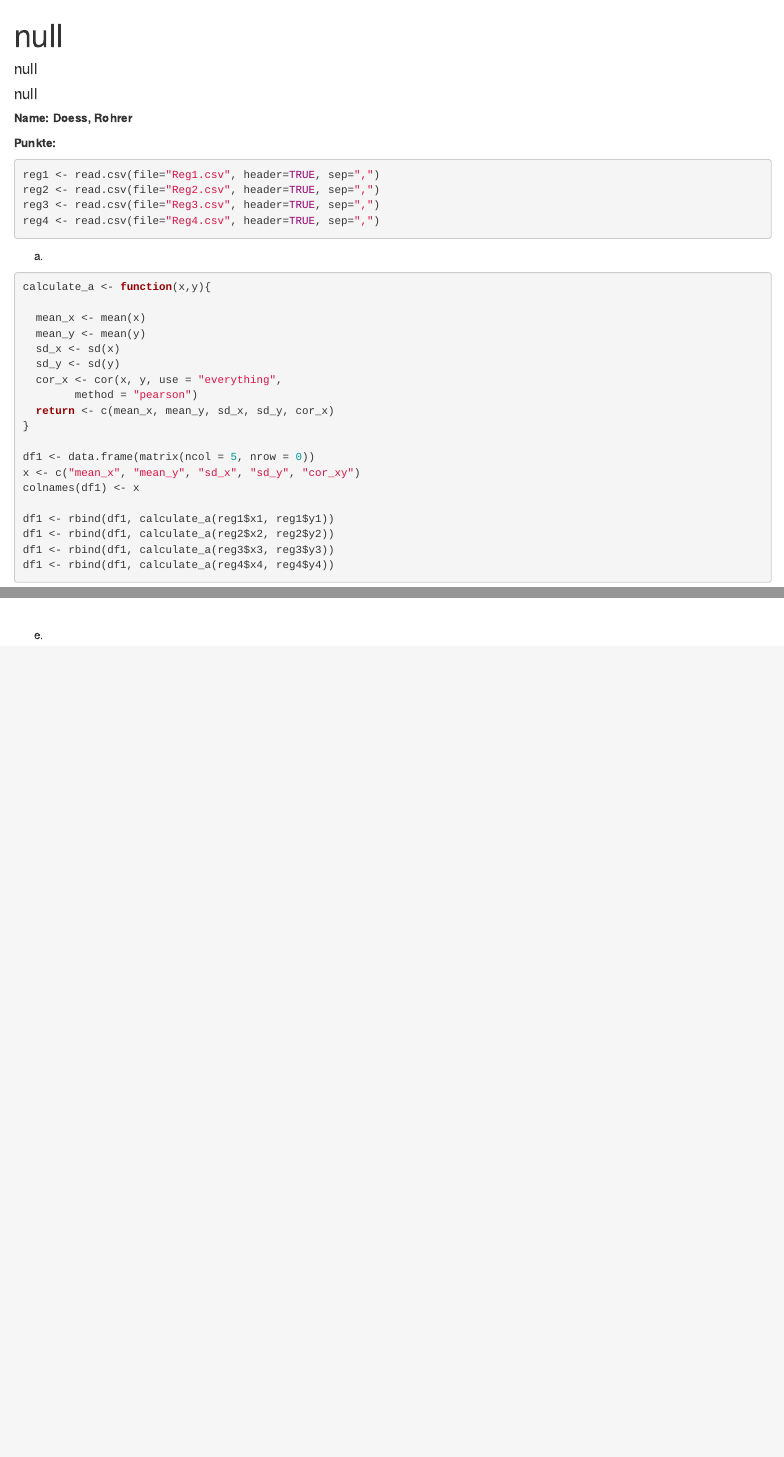
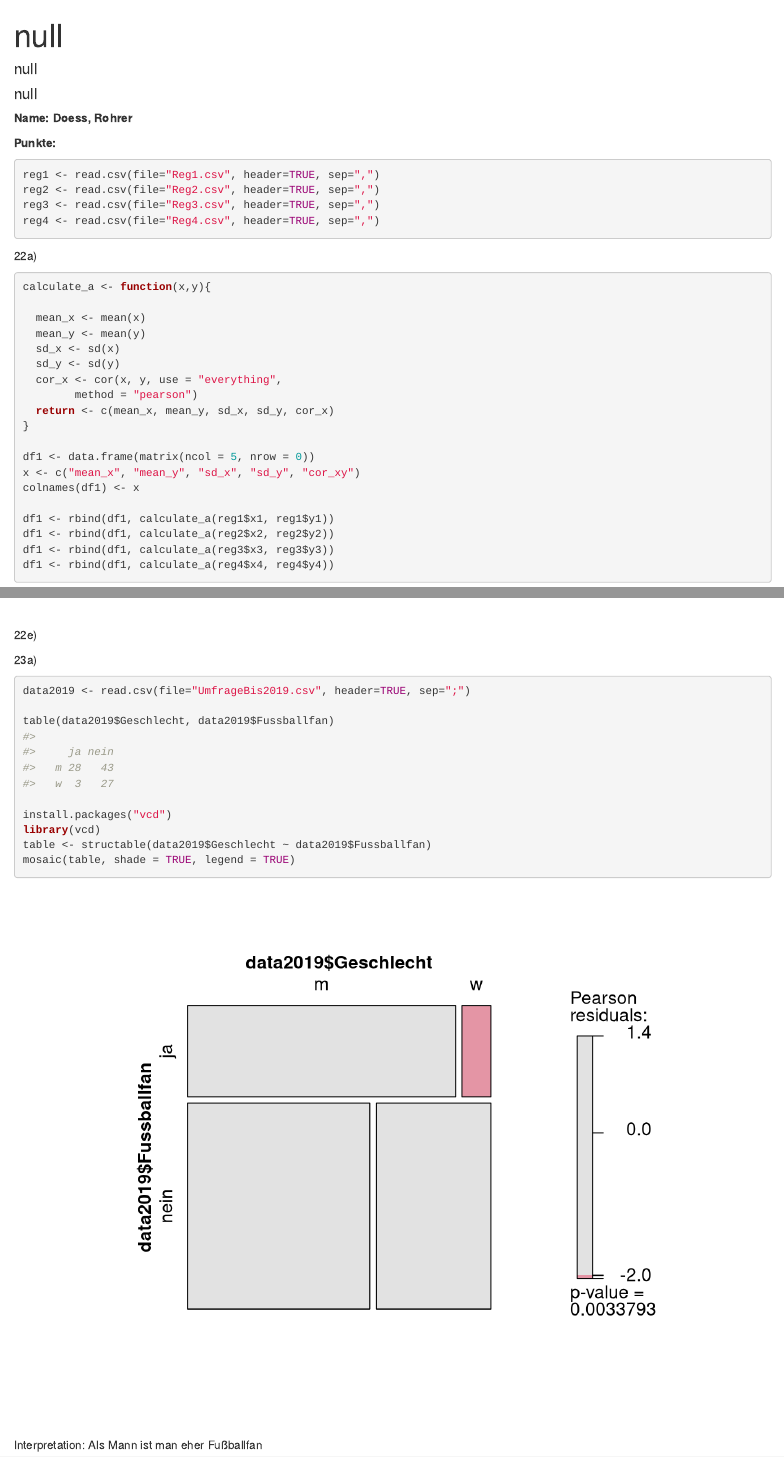
Before and after one commit to VCisternas/eda, an R Markdown document (Uebung10DoessRohrer.rmd): the page in a window 1100 px wide, from its top, and a second part further down, joined at a grey line. Rendered offline with R 4.5, knitr and Pandoc, with nearby package versions.

Commit message:
done 23a

````diff
--- a/Uebung10DoessRohrer.rmd
+++ b/Uebung10DoessRohrer.rmd
@@ -123,7 +123,7 @@ reg2 <- read.csv(file="Reg2.csv", header=TRUE, sep=",")
 reg3 <- read.csv(file="Reg3.csv", header=TRUE, sep=",")
 reg4 <- read.csv(file="Reg4.csv", header=TRUE, sep=",")
 ```
-a)
+22a)
 
 ```{r}
 calculate_a <- function(x,y){
@@ -179,10 +179,24 @@ plot.regression(reg2, lm(reg2$y2~reg2$x2), "Plot 2", range(0,20), range(0,13))
 plot.regression(reg3, lm(reg3$y3~reg3$x3), "Plot 3", range(0,20), range(0,13))
 plot.regression(reg4, lm(reg4$y4~reg4$x4), "Plot 4", range(0,20), range(0,13))
 ```
-e)
+22e)
 
 ```{r}
 ```
+
+23a)
+
+```{r}
+data2019 <- read.csv(file="UmfrageBis2019.csv", header=TRUE, sep=";")
+
+table(data2019$Geschlecht, data2019$Fussballfan)
+
+install.packages("vcd")
+library(vcd)
+table <- structable(data2019$Geschlecht ~ data2019$Fussballfan)
+mosaic(table, shade = TRUE, legend = TRUE)
+```
+Interpretation: Als Mann ist man eher Fußballfan
 \paragraph{Anmerkungen/Korrektur} <!---Hier schreibt der Tutor--->
 
 \textcolor{gray}{\hrulefill}
````
Also changed, not shown: Uebung10DoessRohrer.rmd (6 more changed lines).
